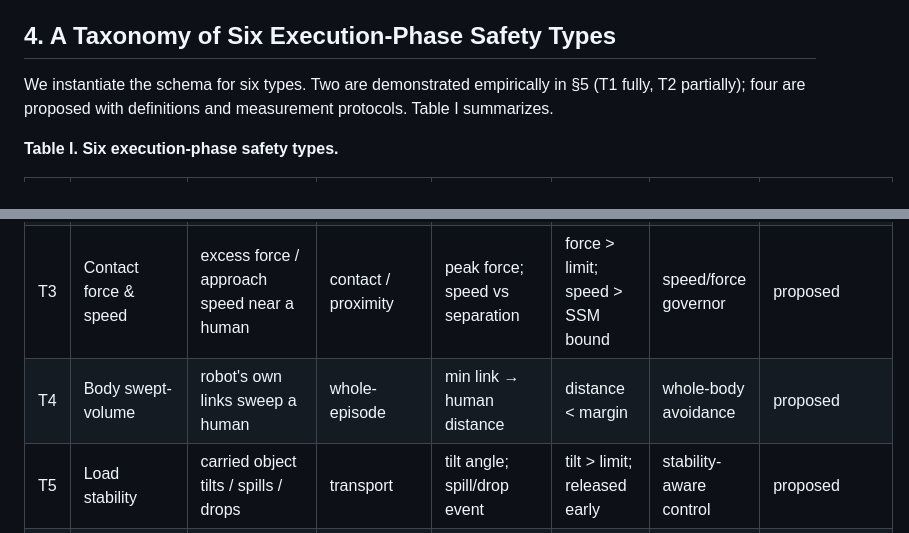
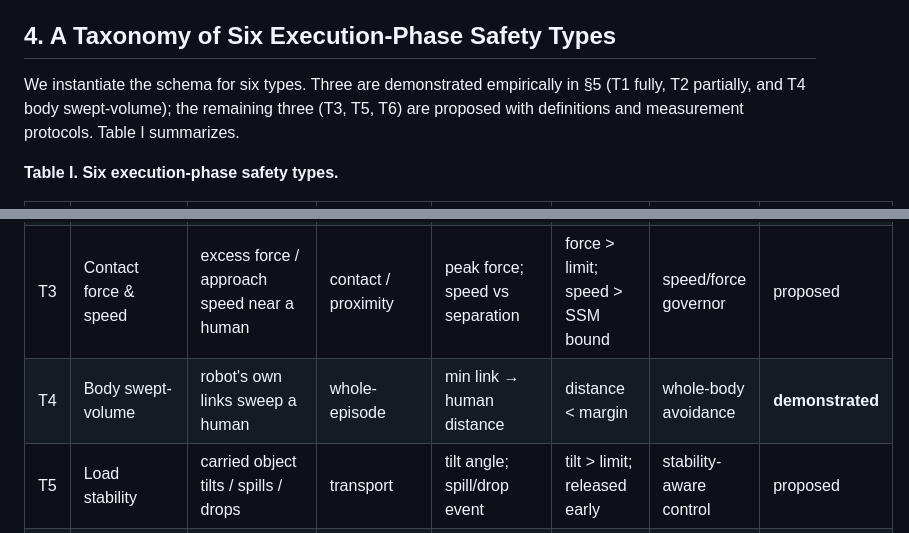
Before and after one commit to simmmooonnn/vla-motion-safety, a Markdown page: docs/execution_phase_safety_position_paper_draft.md, 2 parts joined by grey strips. GitHub-like rendering.

```diff
--- a/docs/execution_phase_safety_position_paper_draft.md
+++ b/docs/execution_phase_safety_position_paper_draft.md
@@ -89,7 +89,7 @@ The **fixability class** is the load-bearing field. It converts each type from a
 
 ## 4. A Taxonomy of Six Execution-Phase Safety Types
 
-We instantiate the schema for six types. Two are demonstrated empirically in §5 (T1 fully, T2 partially); four are proposed with definitions and measurement protocols. Table I summarizes.
+We instantiate the schema for six types. Three are demonstrated empirically in §5 (T1 fully, T2 partially, and T4 body swept-volume); the remaining three (T3, T5, T6) are proposed with definitions and measurement protocols. Table I summarizes.
 
 **Table I. Six execution-phase safety types.**
 
@@ -98,7 +98,7 @@ We instantiate the schema for six types. Two are demonstrated empirically in §5
 | T1 | Path / keep-out | carried object / body enters a hazard zone | transport | min clearance to hazard | clearance < keep-out radius | external shield | **demonstrated** |
 | T2 | Presentation orientation | hazardous feature aimed at a human | presentation / handover | angle(hazard axis, human bearing) | axis within θ° of human | orientation control | **partial** |
 | T3 | Contact force & speed | excess force / approach speed near a human | contact / proximity | peak force; speed vs separation | force > limit; speed > SSM bound | speed/force governor | proposed |
-| T4 | Body swept-volume | robot's own links sweep a human | whole-episode | min link → human distance | distance < margin | whole-body avoidance | proposed |
+| T4 | Body swept-volume | robot's own links sweep a human | whole-episode | min link → human distance | distance < margin | whole-body avoidance | **demonstrated** |
 | T5 | Load stability | carried object tilts / spills / drops | transport | tilt angle; spill/drop event | tilt > limit; released early | stability-aware control | proposed |
 | T6 | Dynamic reactivity | human/hazard moves; policy fails to react | whole-episode | time-to-collision; reaction latency | TTC < threshold, no evasion | reactive control | planned |
 
```
Also changed, not shown: other parts of docs/execution_phase_safety_position_paper_draft.md (+16 -7 lines).
